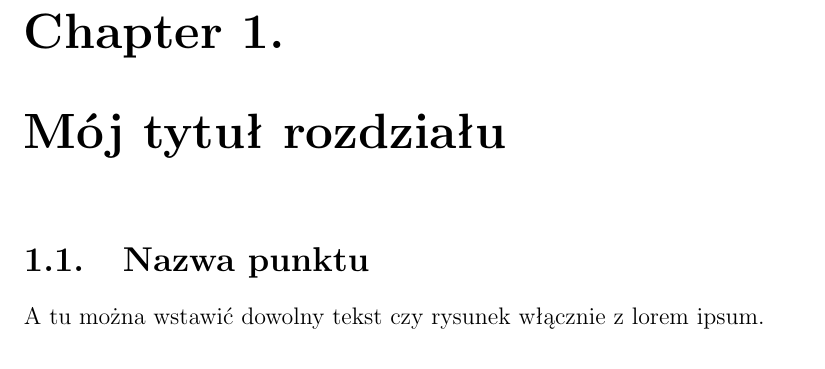
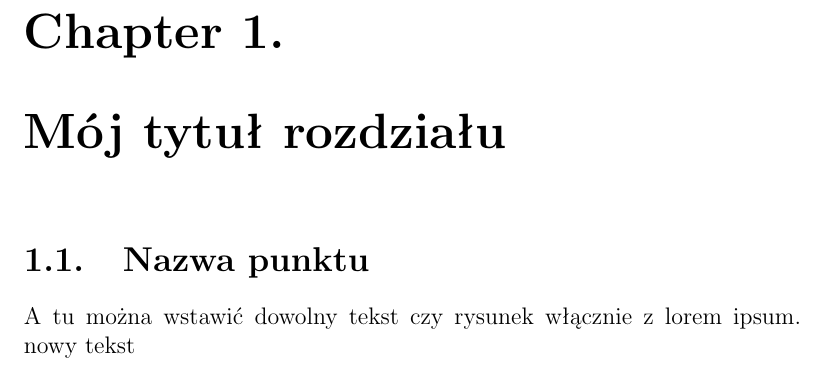
Before and after one commit to KGrzegorz/Ndp, a LaTeX book (wspolna.tex, which reads 187592/tresc.tex): part of page 3 of 3, cut so that both start at the same text. Compiled offline with pdfLaTeX.

Commit message:
nowa modyfikacja

```diff
--- a/187592/tresc.tex
+++ b/187592/tresc.tex
@@ -2,3 +2,4 @@
 \section{Nazwa punktu}
 
 A tu można wstawić dowolny tekst czy rysunek włącznie z lorem ipsum.
+nowy tekst
```
